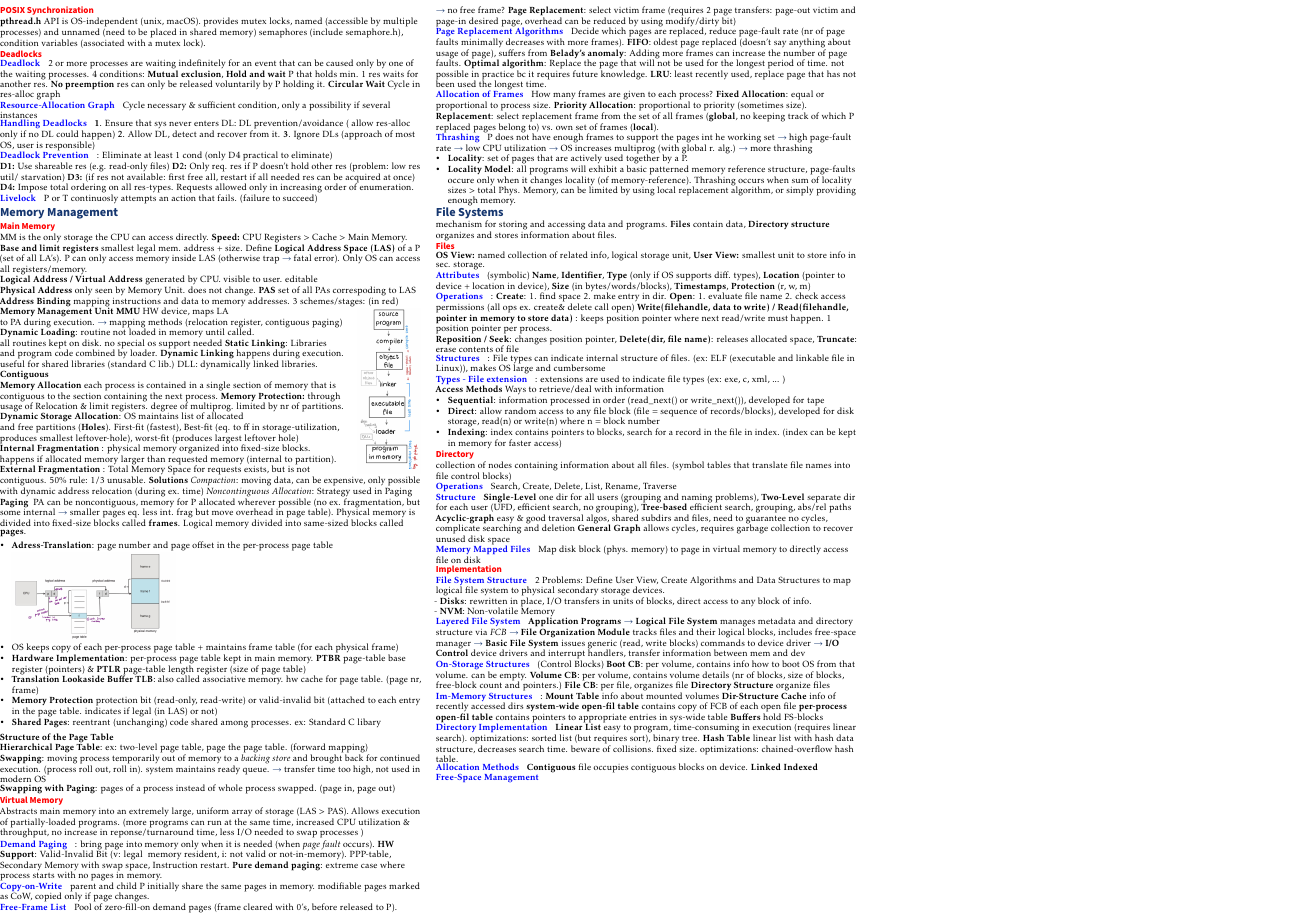
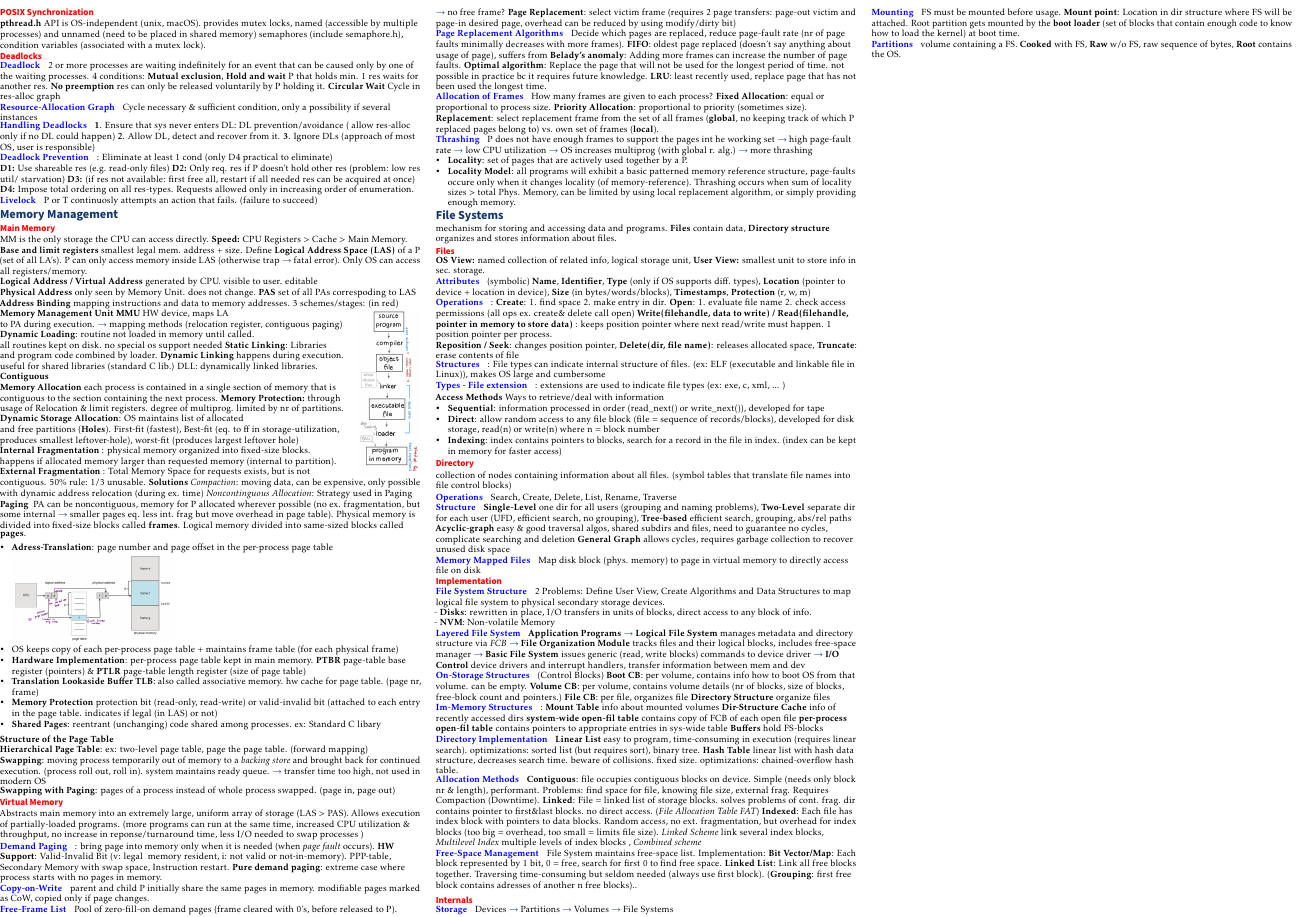
Before and after one commit to rahelv/os_cheatsheet, a LaTeX document (cheatsheet.tex, which reads inhalt/09_file_system.tex): part of page 2 of 2, cut at the place of the change. Compiled offline with pdfLaTeX.

Commit message:
finish File System

```diff
--- a/inhalt/09_file_system.tex
+++ b/inhalt/09_file_system.tex
@@ -32,6 +32,14 @@ collection of nodes containing information about all files. (symbol tables that
     \item[Im-Memory Structures]: \textbf{Mount Table} info about mounted volumes \textbf{Dir-Structure Cache} info of recently accessed dirs \textbf{system-wide open-fil table} contains copy of FCB of each open file \textbf{per-process open-fil table} contains pointers to appropriate entries in sys-wide table \textbf{Buffers} hold FS-blocks %mounting a FS = making it accessible in the linux directory tree
     %TODO: S. 10 (?) Implementation
     \item[Directory Implementation] \textbf{Linear List} easy to program, time-consuming in execution (requires linear search). optimizations: sorted list (but requires sort), binary tree. \textbf{Hash Table} linear list with hash data structure, decreases search time. beware of collisions. fixed size. optimizations: chained-overflow hash table.
-    \item[Allocation Methods] \textbf{Contiguous} file occupies contiguous blocks on device. \textbf{Linked} \textbf{Indexed} %TODO: S. 16 - 20
-    \item[Free-Space Management]
+    \item[Allocation Methods] \textbf{Contiguous}: file occupies contiguous blocks on device. Simple (needs only block nr \& length), performant. Problems: find space for file, knowing file size, external frag. Requires Compaction (Downtime). %Extents
+        \textbf{Linked}: File = linked list of storage blocks. solves problems of cont. frag. dir contains pointer to first\&last blocks. no direct access. (\textit{File Allocation Table FAT}) %TODO: FAT erklären
+        \textbf{Indexed}: Each file has index block with pointers to data blocks. Random access, no ext. fragmentation, but overhead for index blocks (too big = overhead, too small = limits file size). \textit{Linked Scheme} link several index blocks, \textit{Multilevel Index} multiple levels of index blocks , \textit{Combined scheme}
+    \item[Free-Space Management] File System maintains free-space list. Implementation: \textbf{Bit Vector/Map}: Each block represented by 1 bit, 0 = free, search for first 0 to find free space. \textbf{Linked List}: Link all free blocks together. Traversing time-consuming but seldom needed (always use first block). (\textbf{Grouping}: first free block contains adresses of another n free blocks)..
 \end{description}
+\subsection*{Internals}
+\begin{description}
+    \item[Storage] Devices $\rightarrow$ Partitions $\rightarrow$ Volumes $\rightarrow$ File Systems
+    \item[Mounting] FS must be mounted before usage. \textbf{Mount point}: Location in dir structure where FS will be attached. Root partition gets mounted by the \textbf{boot loader} (set of blocks that contain enough code to know how to load the kernel) at boot time.
+    \item[Partitions] volume containing a FS. \textbf{Cooked} with FS, \textbf{Raw} w/o FS, raw sequence of bytes, \textbf{Root} contains the OS.
+\end{description}
```
